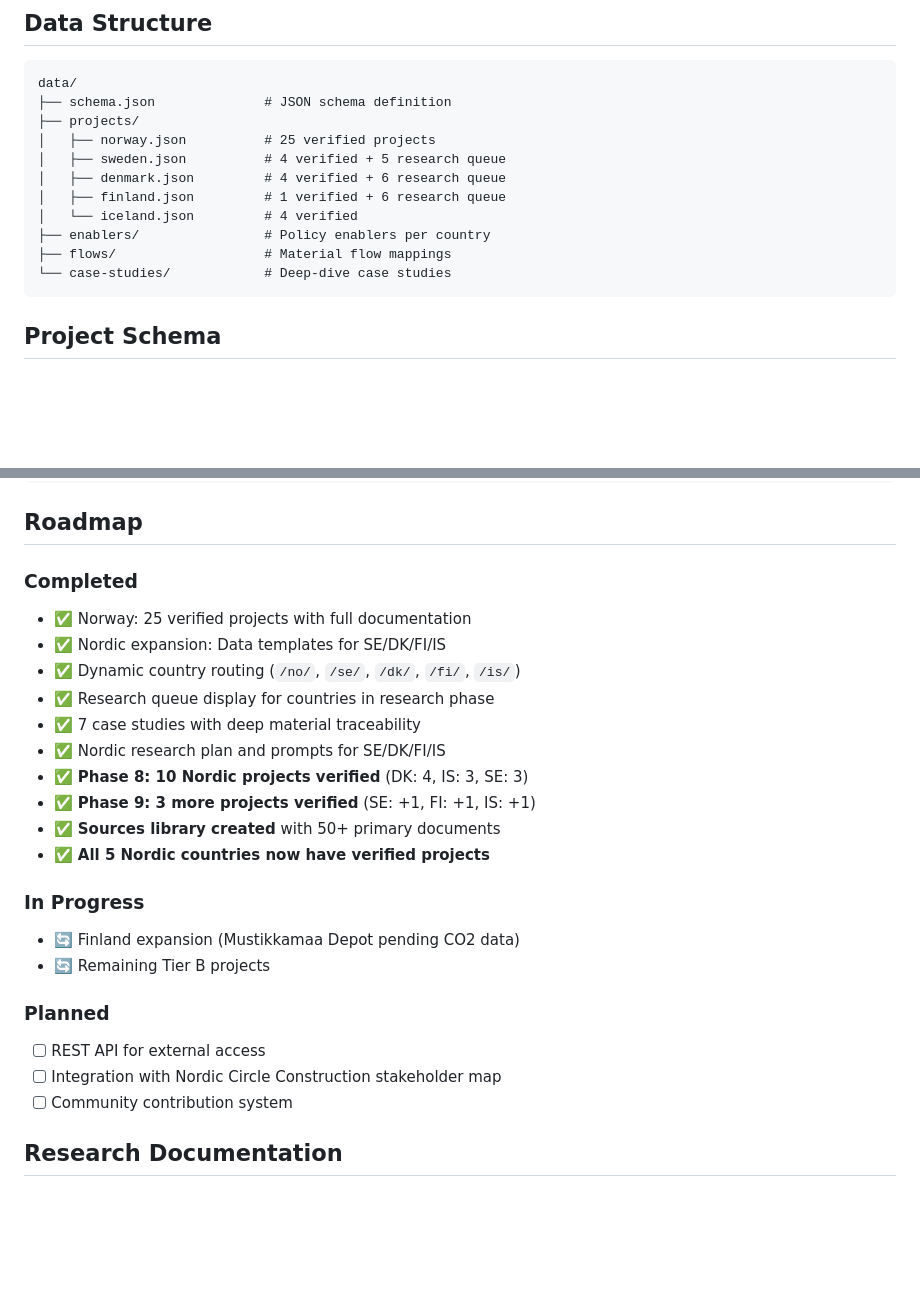
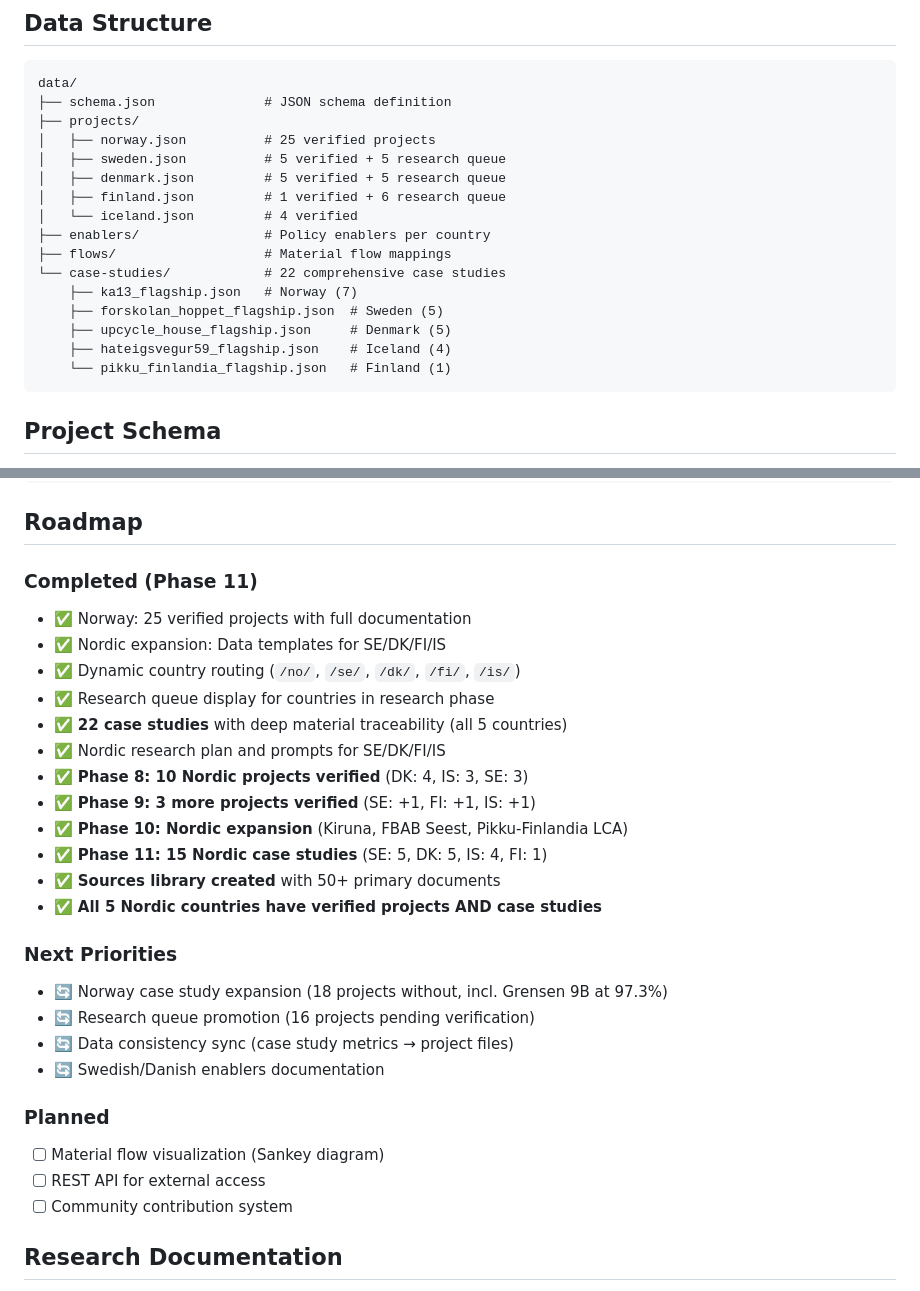
Before and after one commit to justaride/nordic-circular-buildings, a Markdown page: README.md, 2 parts joined by grey strips. Rendered like a GitHub page; blank space fills up the shorter version.

````diff
--- a/README.md
+++ b/README.md
@@ -91,13 +94,18 @@ data/
 ├── schema.json              # JSON schema definition
 ├── projects/
 │   ├── norway.json          # 25 verified projects
-│   ├── sweden.json          # 4 verified + 5 research queue
-│   ├── denmark.json         # 4 verified + 6 research queue
+│   ├── sweden.json          # 5 verified + 5 research queue
+│   ├── denmark.json         # 5 verified + 5 research queue
 │   ├── finland.json         # 1 verified + 6 research queue
 │   └── iceland.json         # 4 verified
 ├── enablers/                # Policy enablers per country
 ├── flows/                   # Material flow mappings
-└── case-studies/            # Deep-dive case studies
+└── case-studies/            # 22 comprehensive case studies
+    ├── ka13_flagship.json   # Norway (7)
+    ├── forskolan_hoppet_flagship.json  # Sweden (5)
+    ├── upcycle_house_flagship.json     # Denmark (5)
+    ├── hateigsvegur59_flagship.json    # Iceland (4)
+    └── pikku_finlandia_flagship.json   # Finland (1)
 ```
 
 ## Project Schema
@@ -143,25 +151,29 @@ npm run sync      # Sync data files
 
 ## Roadmap
 
-### Completed
+### Completed (Phase 11)
 - ✅ Norway: 25 verified projects with full documentation
 - ✅ Nordic expansion: Data templates for SE/DK/FI/IS
 - ✅ Dynamic country routing (`/no/`, `/se/`, `/dk/`, `/fi/`, `/is/`)
 - ✅ Research queue display for countries in research phase
-- ✅ 7 case studies with deep material traceability
+- ✅ **22 case studies** with deep material traceability (all 5 countries)
 - ✅ Nordic research plan and prompts for SE/DK/FI/IS
 - ✅ **Phase 8: 10 Nordic projects verified** (DK: 4, IS: 3, SE: 3)
 - ✅ **Phase 9: 3 more projects verified** (SE: +1, FI: +1, IS: +1)
+- ✅ **Phase 10: Nordic expansion** (Kiruna, FBAB Seest, Pikku-Finlandia LCA)
+- ✅ **Phase 11: 15 Nordic case studies** (SE: 5, DK: 5, IS: 4, FI: 1)
 - ✅ **Sources library created** with 50+ primary documents
-- ✅ **All 5 Nordic countries now have verified projects**
+- ✅ **All 5 Nordic countries have verified projects AND case studies**
 
-### In Progress
-- 🔄 Finland expansion (Mustikkamaa Depot pending CO2 data)
-- 🔄 Remaining Tier B projects
+### Next Priorities
+- 🔄 Norway case study expansion (18 projects without, incl. Grensen 9B at 97.3%)
+- 🔄 Research queue promotion (16 projects pending verification)
+- 🔄 Data consistency sync (case study metrics → project files)
+- 🔄 Swedish/Danish enablers documentation
 
 ### Planned
+- [ ] Material flow visualization (Sankey diagram)
 - [ ] REST API for external access
-- [ ] Integration with Nordic Circle Construction stakeholder map
 - [ ] Community contribution system
 
 ## Research Documentation
````
Also changed, not shown: other parts of README.md (+32 -27 lines), CLAUDE.md (+29 -7 lines).
